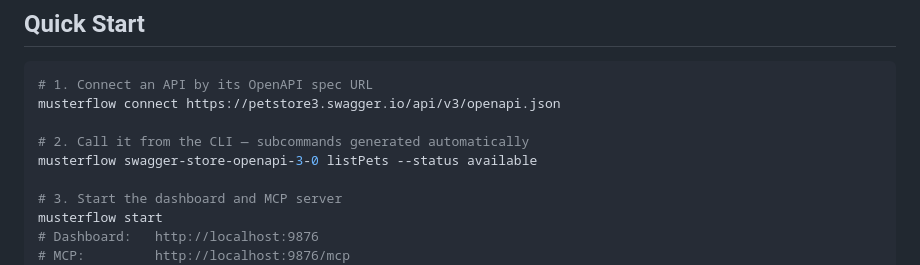
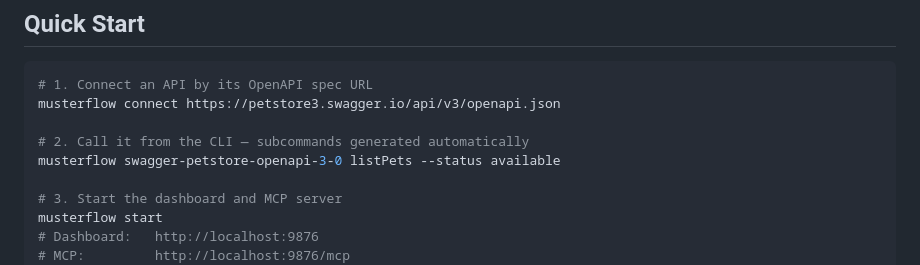
Before and after one commit to totalwindupflightsystems/musterflow, a Markdown page: README.md, the part around the change. Rendered like a GitHub page.

Commit message:
chore: mark FIX-031 stale (TASK-029), fix DOC-034 README typo
Co-authored-by: wojons <wojonstech@gmail.com>

```diff
--- a/README.md
+++ b/README.md
@@ -61,7 +61,7 @@ go build -o musterflow ./cmd/musterflow/
 musterflow connect https://petstore3.swagger.io/api/v3/openapi.json
 
 # 2. Call it from the CLI — subcommands generated automatically
-musterflow swagger-store-openapi-3-0 listPets --status available
+musterflow swagger-petstore-openapi-3-0 listPets --status available
 
 # 3. Start the dashboard and MCP server
 musterflow start
```
Also changed, not shown: .coding-hermes/tasks.md (+4 -51 lines).
